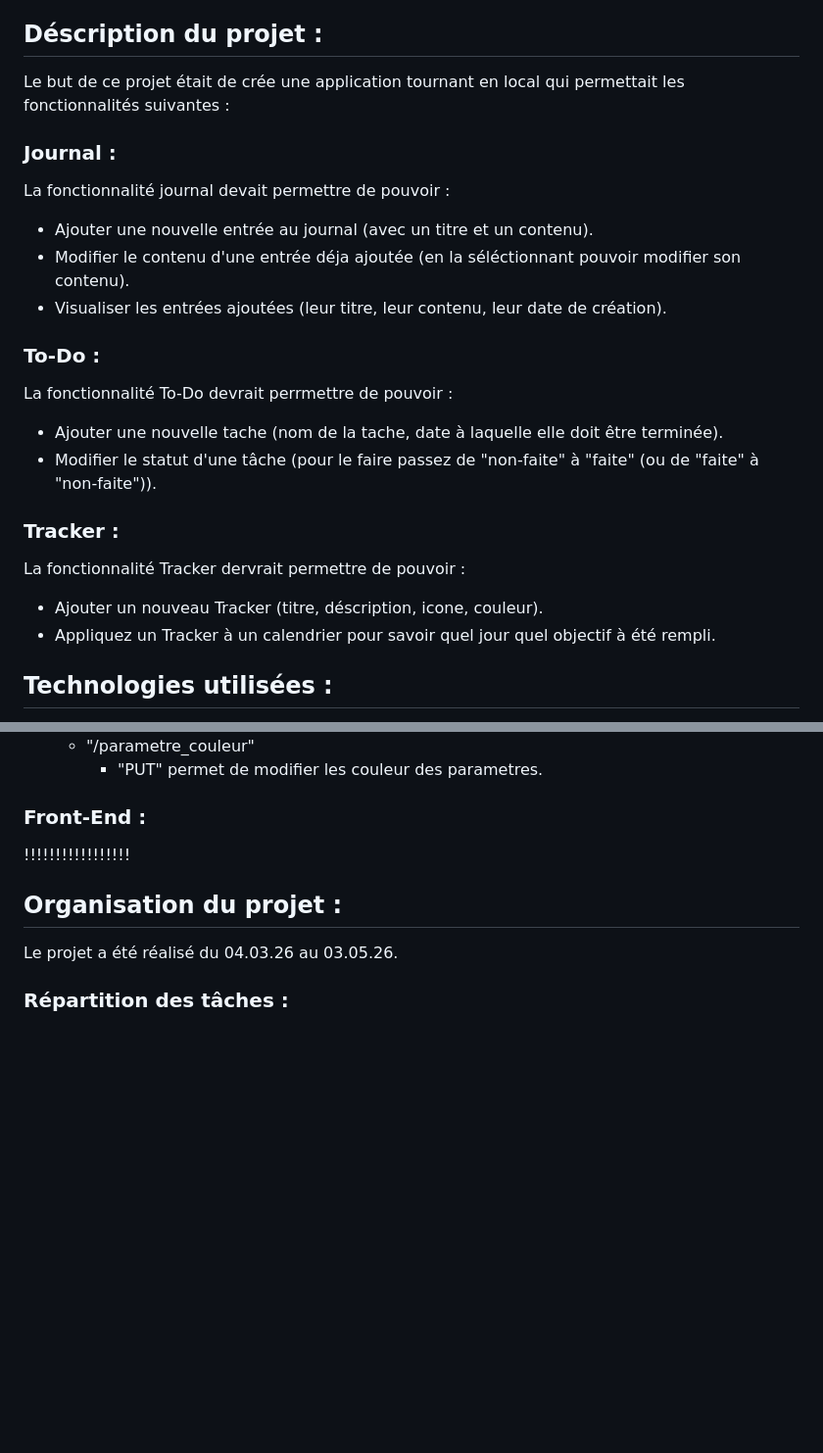
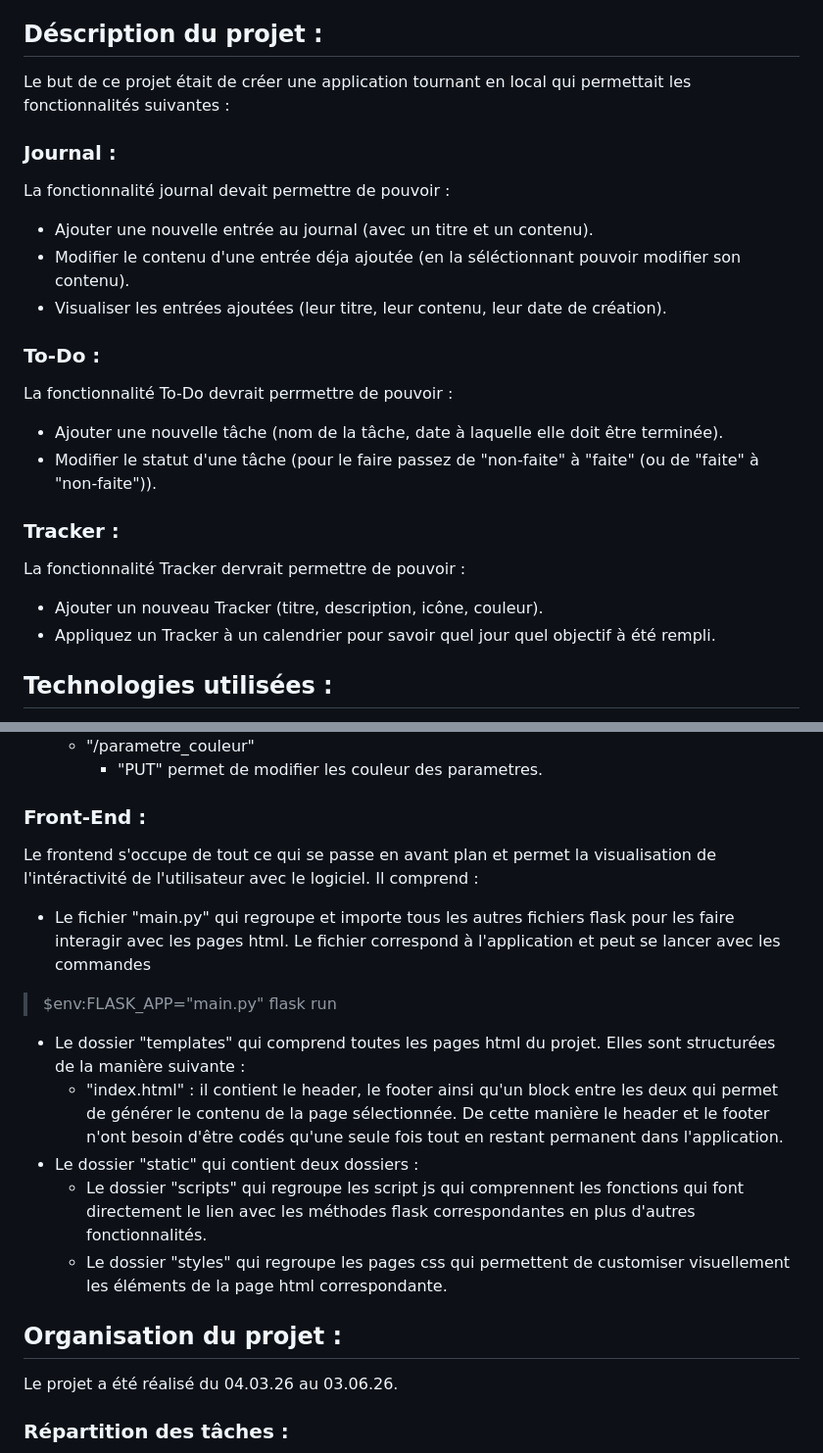
Before and after one commit to nwaly/projet-logiciel-JTD, a Markdown page: docs/Rapport_du_projet.md, 2 parts joined by grey strips. Shown at 98% size. GitHub-like rendering; blank space fills up the shorter version.

Commit message:
doc front end
+ corriger petites fautes de langue par ci par là

```diff
--- a/docs/Rapport_du_projet.md
+++ b/docs/Rapport_du_projet.md
@@ -1,6 +1,6 @@
 Rapprt du projet logiciel : Journal To-Do Tracker
 ## Déscription du projet :
-Le but de ce projet était de crée une application tournant en local qui permettait les fonctionnalités suivantes :
+Le but de ce projet était de créer une application tournant en local qui permettait les fonctionnalités suivantes :
 ### Journal :
 La fonctionnalité journal devait permettre de pouvoir :
 - Ajouter une nouvelle entrée au journal (avec un titre et un contenu).
@@ -8,11 +8,11 @@ La fonctionnalité journal devait permettre de pouvoir :
 - Visualiser les entrées ajoutées (leur titre, leur contenu, leur date de création).
 ### To-Do :
 La fonctionnalité To-Do devrait perrmettre de pouvoir :
-- Ajouter une nouvelle tache (nom de la tache, date à laquelle elle doit être terminée).
+- Ajouter une nouvelle tâche (nom de la tâche, date à laquelle elle doit être terminée).
 - Modifier le statut d'une tâche (pour le faire passez de "non-faite" à "faite" (ou de "faite" à "non-faite")).
 ### Tracker :
 La fonctionnalité Tracker dervrait permettre de pouvoir :
-- Ajouter un nouveau Tracker (titre, déscription, icone, couleur).
+- Ajouter un nouveau Tracker (titre, description, icône, couleur).
 - Appliquez un Tracker à un calendrier pour savoir quel jour quel objectif à été rempli.
 ## Technologies utilisées :
 Les technologies utilisées pour ce projet sont :
@@ -97,11 +97,18 @@ Les éléments du répertoire "flask" qui ce trouvent dans le repertoire "contro
     - "/parametre_couleur"
         - "PUT" permet de modifier les couleur des parametres.
 ### Front-End :
-!!!!!!!!!!!!!!!!!
-<A remplir : Nada>
+Le frontend s'occupe de tout ce qui se passe en avant plan et permet la visualisation de l'intéractivité de l'utilisateur avec le logiciel. Il comprend :
+- Le fichier "main.py" qui regroupe et importe tous les autres fichiers flask pour les faire interagir avec les pages html. Le fichier correspond à l'application et peut se lancer avec les commandes
+>$env:FLASK_APP="main.py"
+>flask run
+- Le dossier "templates" qui comprend toutes les pages html du projet. Elles sont structurées de la manière suivante :
+    - "index.html" : il contient le header, le footer ainsi qu'un block entre les deux qui permet de générer le contenu de la page sélectionnée. De cette manière le header et le footer n'ont besoin d'être codés qu'une seule fois tout en restant permanent dans l'application.
+- Le dossier "static" qui contient deux dossiers :
+    - Le dossier "scripts" qui regroupe les script js qui comprennent les fonctions qui font directement le lien avec les méthodes flask correspondantes en plus d'autres fonctionnalités.
+    - Le dossier "styles" qui regroupe les pages css qui permettent de customiser visuellement les éléments de la page html correspondante.
 
 ## Organisation du projet :
-Le projet a été réalisé du 04.03.26 au 03.05.26.
+Le projet a été réalisé du 04.03.26 au 03.06.26.
 ### Répartition des tâches :
 ![image de la gantt chart](../images/gantt_chart.png "Gantt_chart du projet")
 Nada Waly : Front-end.
```
Also changed, not shown: other parts of docs/Rapport_du_projet.md (+3 -3 lines).
